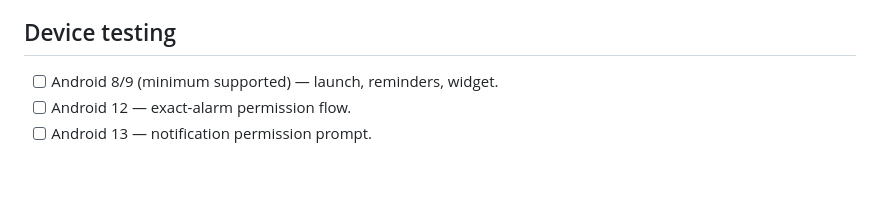
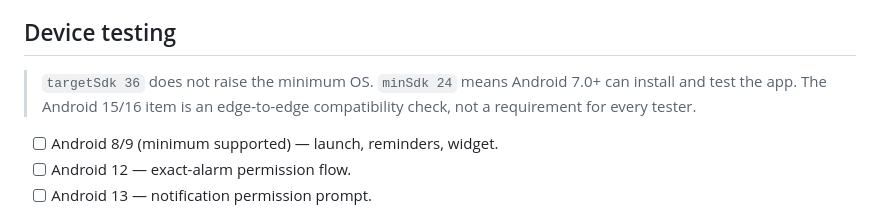
Before and after one commit to Malborne2/islamic_habits, a Markdown page: store/release_checklist.md, the part around the change. Drawn GitHub-style; blank space fills up the shorter version.

```diff
--- a/store/release_checklist.md
+++ b/store/release_checklist.md
@@ -33,6 +33,8 @@ To update the policy, edit `docs/privacy.html`, commit, and push to `master`. Pa
 - [ ] Optionally upload native debug symbols for readable crash reports.
 
 ## Device testing
+
+> `targetSdk 36` does not raise the minimum OS. `minSdk 24` means Android 7.0+ can install and test the app. The Android 15/16 item is an edge-to-edge compatibility check, not a requirement for every tester.
 
 - [ ] Android 8/9 (minimum supported) — launch, reminders, widget.
 - [ ] Android 12 — exact-alarm permission flow.
```
Also changed, not shown: PUBLISHING_CHECKLIST.md (+4 -2 lines).
